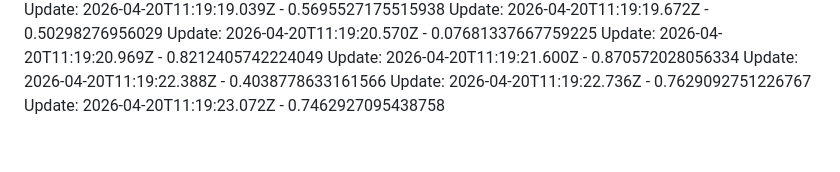
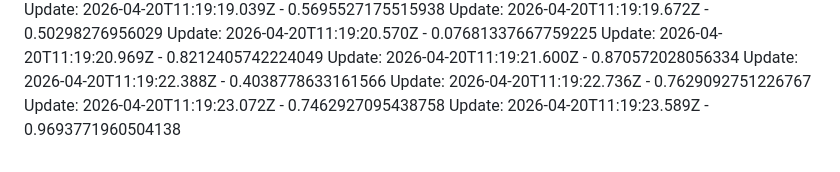
Before and after one commit to arpitnuwal/Salary-Managment-System, a Markdown page: README.md, the part around the change. Drawn GitHub-style.

Commit message:
responsive fix-617-4:49:23 PM

```diff
--- a/README.md
+++ b/README.md
@@ -113,3 +113,4 @@ Update: 2026-04-20T11:19:21.600Z - 0.870572028056334
 Update: 2026-04-20T11:19:22.388Z - 0.4038778633161566
 Update: 2026-04-20T11:19:22.736Z - 0.7629092751226767
 Update: 2026-04-20T11:19:23.072Z - 0.7462927095438758
+Update: 2026-04-20T11:19:23.589Z - 0.9693771960504138
```
